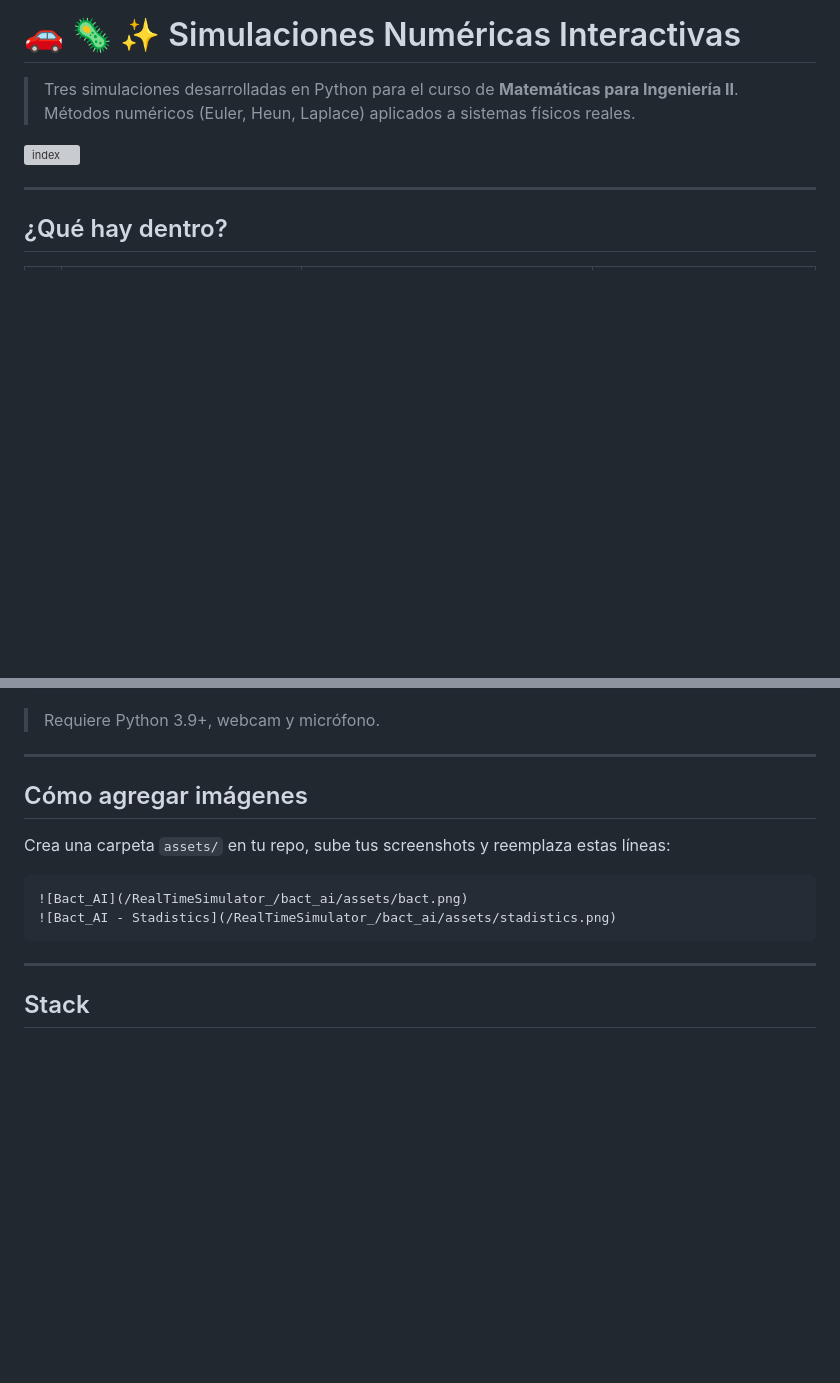
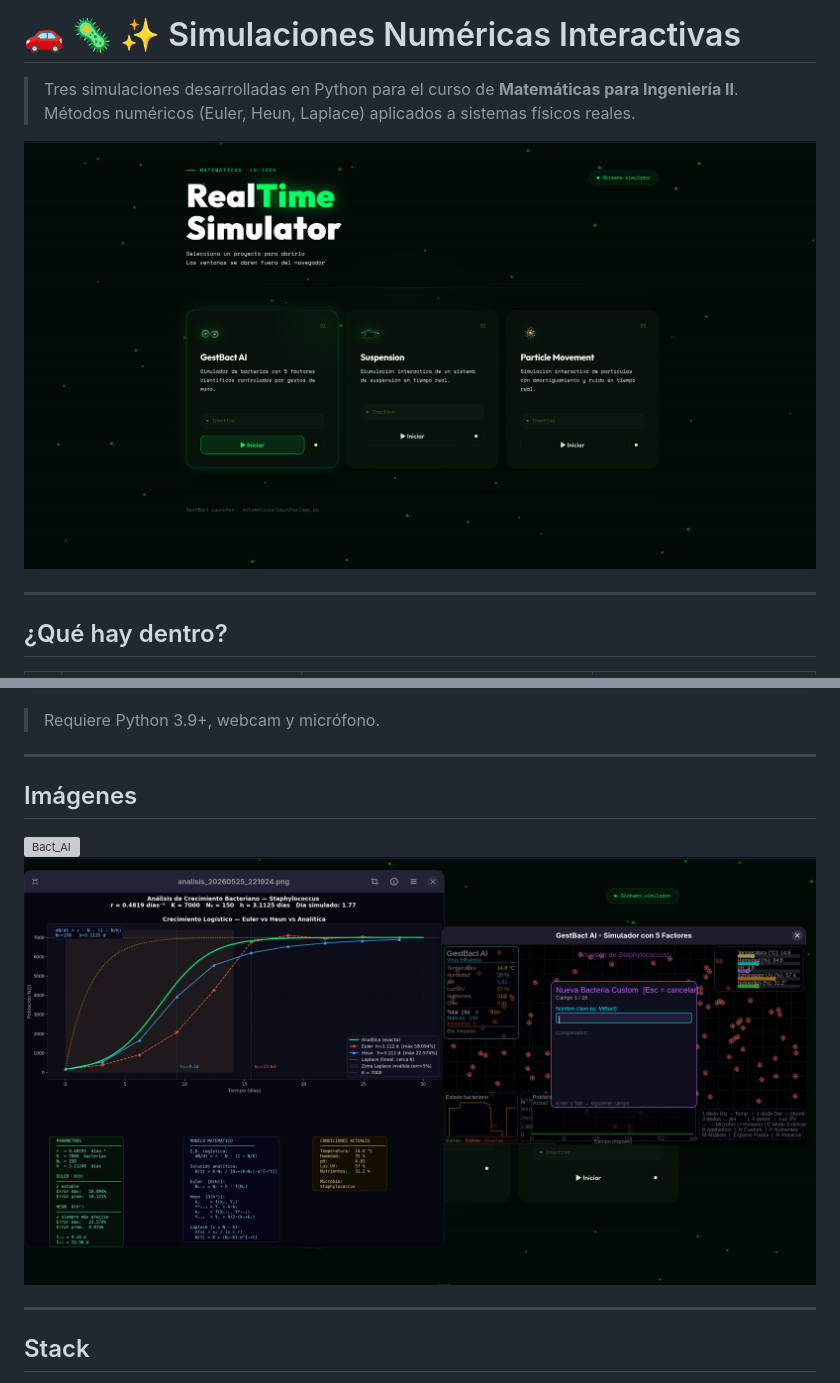
Before and after one commit to EsmeMP/Modelado-Simulacion_Sistemas_Dinamicos, a Markdown page: README.md, 2 parts joined by grey strips. GitHub-like rendering; pictures changed too: assets/index.png (added), assets/stadistics.png (added); blank space fills up the shorter version; grey boxes are pictures that could not be loaded.

Commit message:
feat: pair commit
Co-authored-by: Kevin8548 <171274758+Kevin8548@users.noreply.github.com>

````diff
--- a/README.md
+++ b/README.md
@@ -3,7 +3,7 @@
 > Tres simulaciones desarrolladas en Python para el curso de **Matemáticas para Ingeniería II**.
 > Métodos numéricos (Euler, Heun, Laplace) aplicados a sistemas físicos reales.
 
-![index](/RealTimeSimulator_/bact_ai/assets/index.png)
+![index](./assets/index.png)
 
 ---
 
@@ -168,14 +168,10 @@ python main.py
 
 ---
 
-## Cómo agregar imágenes
+## Imágenes
 
-Crea una carpeta `assets/` en tu repo, sube tus screenshots y reemplaza estas líneas:
-
-```markdown
-![Bact_AI](/RealTimeSimulator_/bact_ai/assets/bact.png)
-![Bact_AI - Stadistics](/RealTimeSimulator_/bact_ai/assets/stadistics.png)
-```
+![Bact_AI](./assets/bact.png)
+![Bact_AI - Stadistics](./assets/stadistics.png)
 
 ---
 
````
Also changed, not shown: 1 other file.
